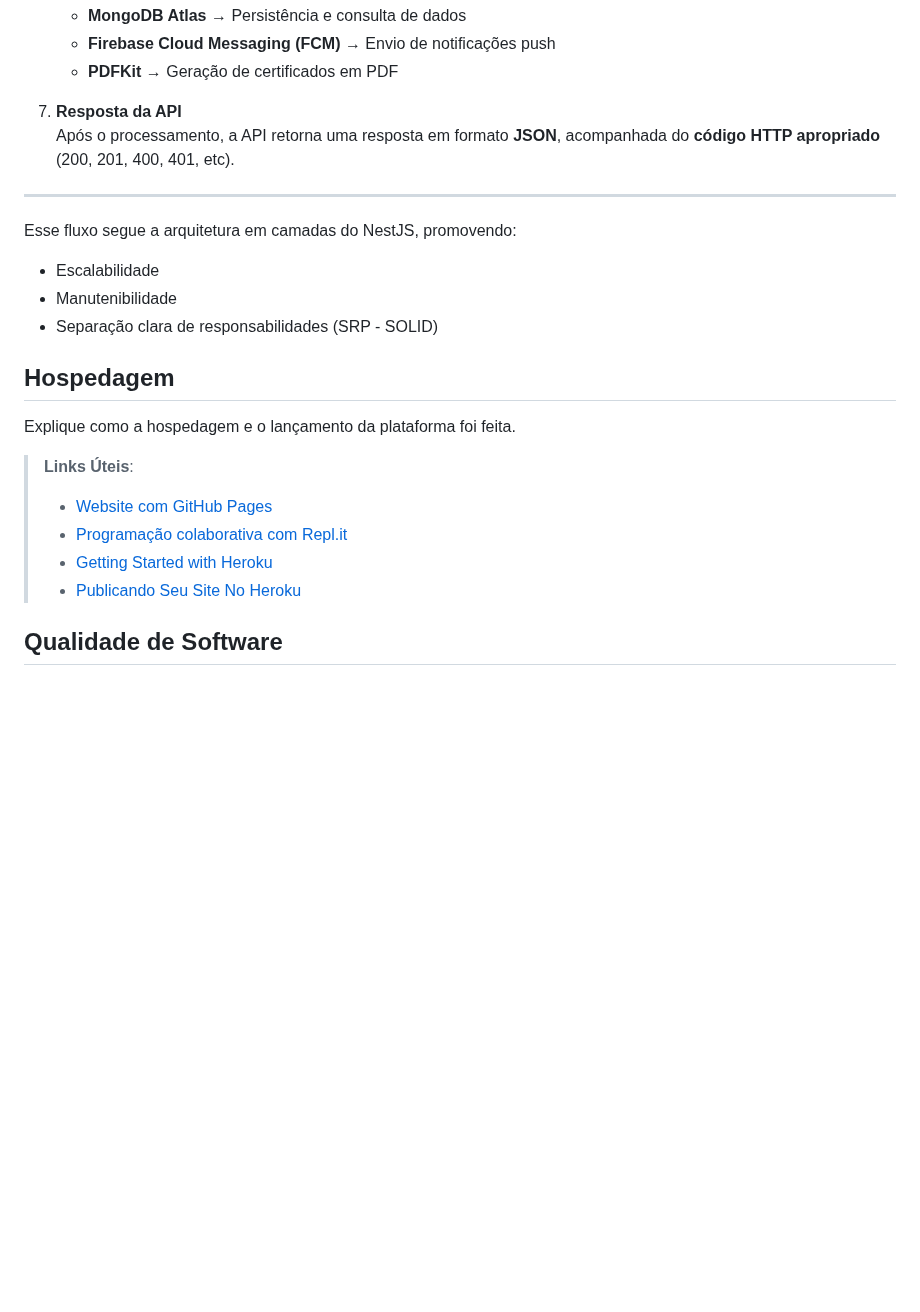
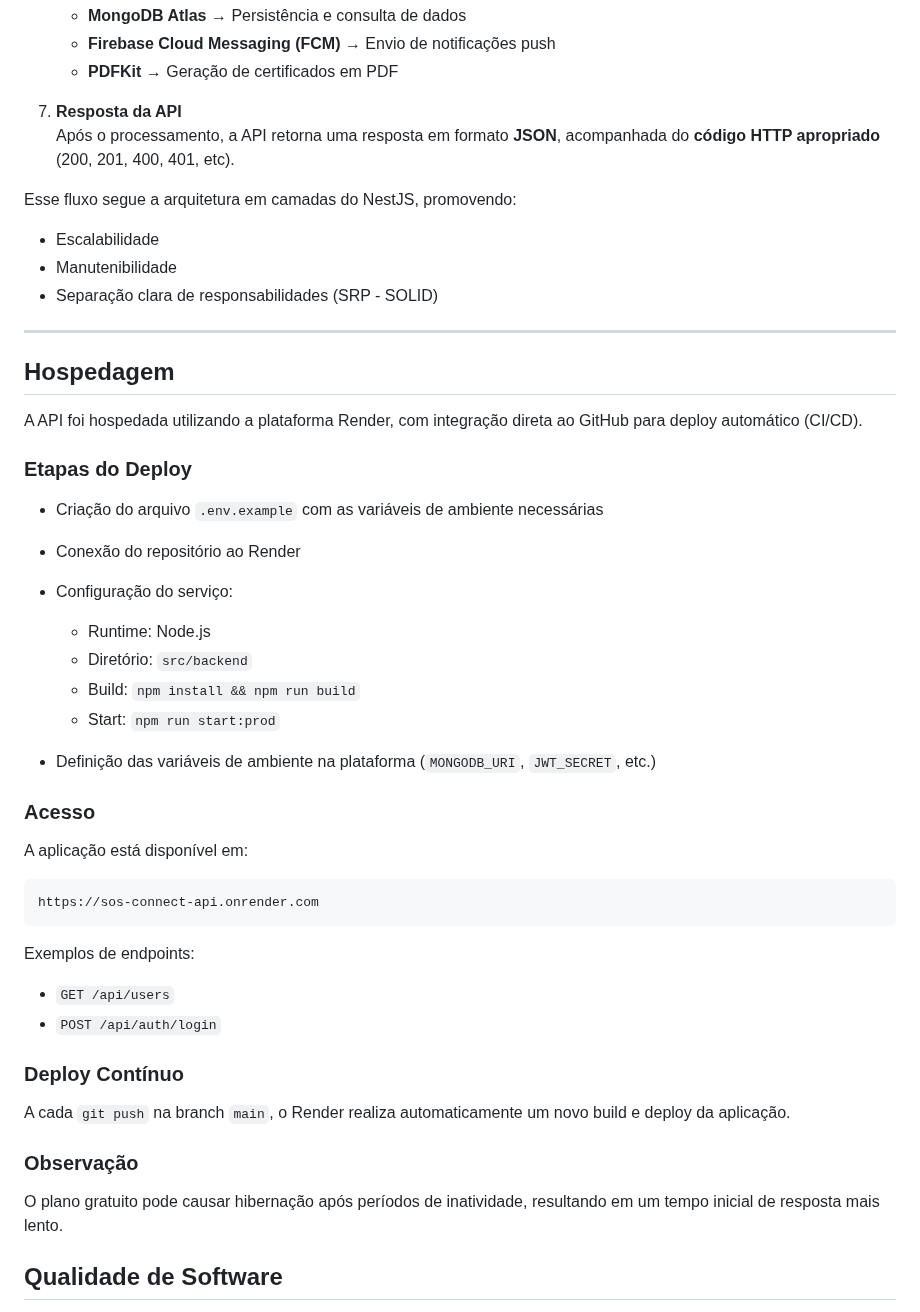
Before and after one commit to eduarda-magnago/sos-connect, a Markdown page: docs/05-Arquitetura da Solução.md, the part around the change. Rendered like a GitHub page; blank space fills up the shorter version.

Commit message:
Update documentation with hosting and deployment details
Adiciona informações sobre hospedagem, etapas de deploy e acesso à API.

````diff
--- a/docs/05-Arquitetura da Solução.md
+++ b/docs/05-Arquitetura da Solução.md
@@ -330,24 +330,49 @@ O diagrama representa o fluxo completo de uma requisição dentro do **SOS Conne
 7. **Resposta da API**
    Após o processamento, a API retorna uma resposta em formato **JSON**, acompanhada do **código HTTP apropriado** (200, 201, 400, 401, etc).
 
----
-
 Esse fluxo segue a arquitetura em camadas do NestJS, promovendo:
 - Escalabilidade
 - Manutenibilidade
 - Separação clara de responsabilidades (SRP - SOLID)
 
+---
 
 ## Hospedagem
 
-Explique como a hospedagem e o lançamento da plataforma foi feita.
+A API foi hospedada utilizando a plataforma Render, com integração direta ao GitHub para deploy automático (CI/CD).
 
-> **Links Úteis**:
->
-> - [Website com GitHub Pages](https://pages.github.com/)
-> - [Programação colaborativa com Repl.it](https://repl.it/)
-> - [Getting Started with Heroku](https://devcenter.heroku.com/start)
-> - [Publicando Seu Site No Heroku](http://pythonclub.com.br/publicando-seu-hello-world-no-heroku.html)
+### Etapas do Deploy
+
+* Criação do arquivo `.env.example` com as variáveis de ambiente necessárias
+* Conexão do repositório ao Render
+* Configuração do serviço:
+
+  * Runtime: Node.js
+  * Diretório: `src/backend`
+  * Build: `npm install && npm run build`
+  * Start: `npm run start:prod`
+* Definição das variáveis de ambiente na plataforma (`MONGODB_URI`, `JWT_SECRET`, etc.)
+
+### Acesso
+
+A aplicação está disponível em:
+
+```
+https://sos-connect-api.onrender.com
+```
+
+Exemplos de endpoints:
+
+* `GET /api/users`
+* `POST /api/auth/login`
+
+### Deploy Contínuo
+
+A cada `git push` na branch `main`, o Render realiza automaticamente um novo build e deploy da aplicação.
+
+### Observação
+
+O plano gratuito pode causar hibernação após períodos de inatividade, resultando em um tempo inicial de resposta mais lento.
 
 ## Qualidade de Software
 
````
